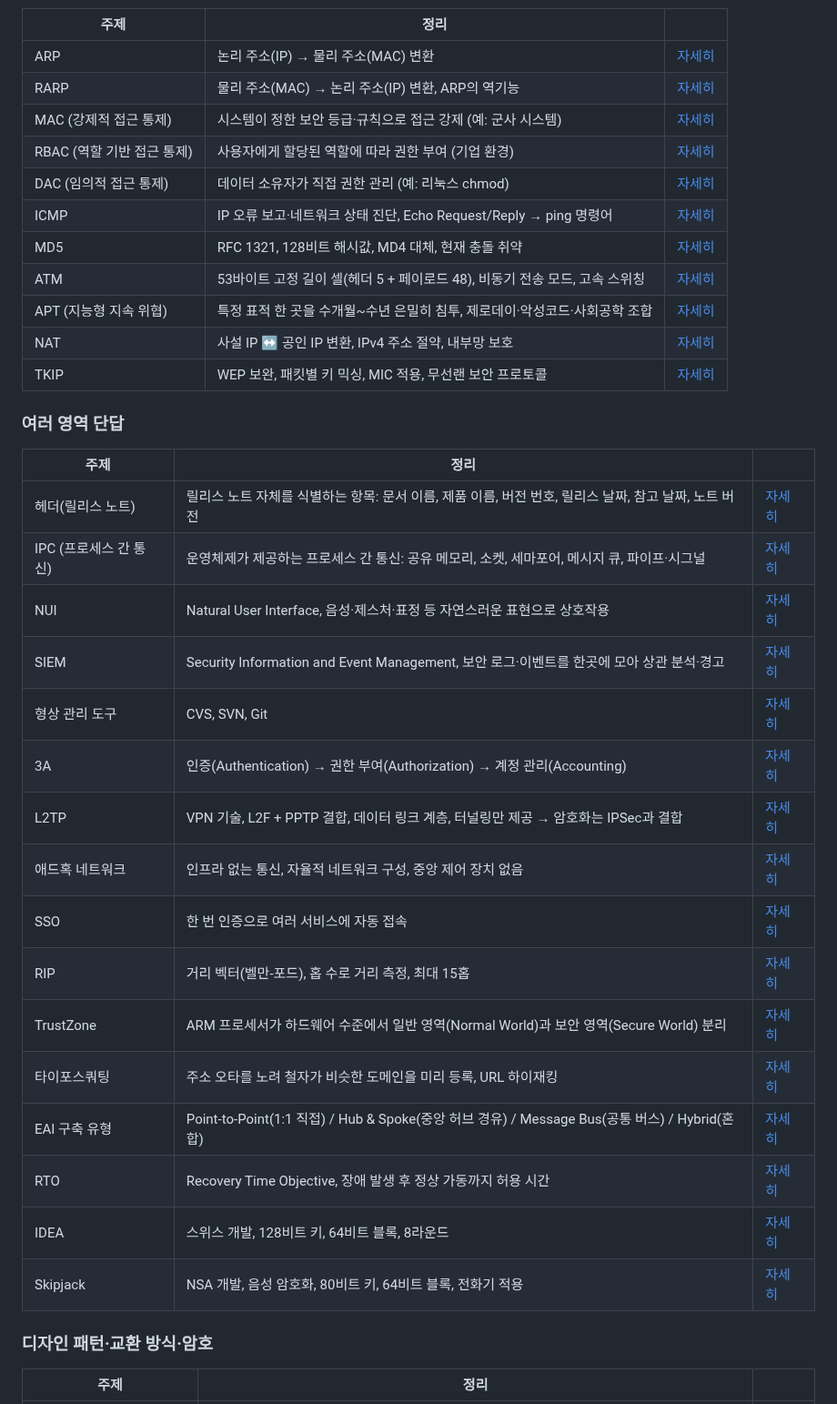
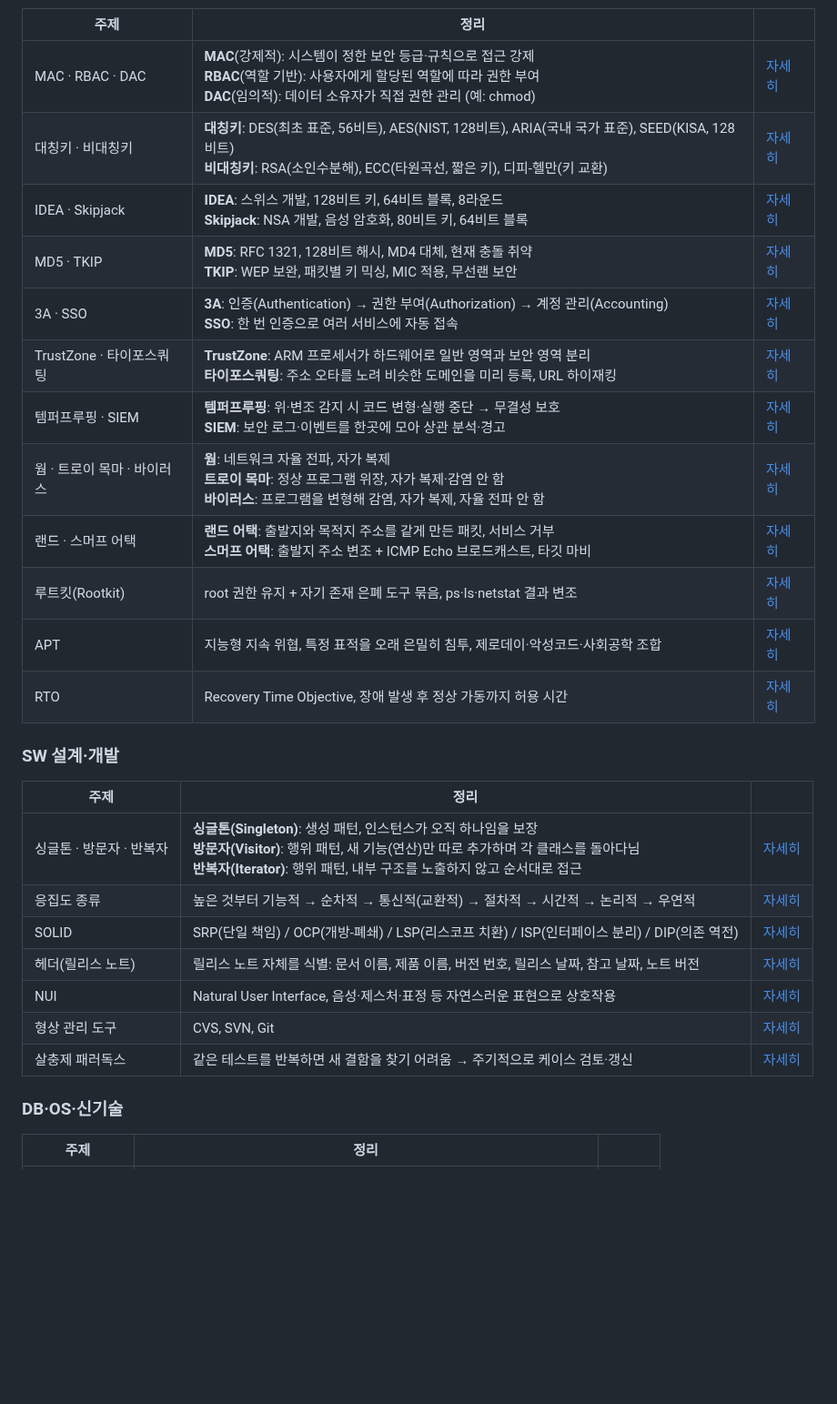
Before and after one commit to HUHGEON/jeongcheogi, a Markdown page: content/plan.md, the part around one of its changes. Shown at 91% size. Rendered like a GitHub page; blank space fills up the shorter version.

```diff
--- a/content/plan.md
+++ b/content/plan.md
@@ -101,40 +102,32 @@
 
 | 주제 | 정리 | |
 |---|---|---|
-| ARP | 논리 주소(IP) → 물리 주소(MAC) 변환 | [자세히](@network/네트워크계층) |
-| RARP | 물리 주소(MAC) → 논리 주소(IP) 변환, ARP의 역기능 | [자세히](@network/네트워크계층) |
-| MAC (강제적 접근 통제) | 시스템이 정한 보안 등급·규칙으로 접근 강제 (예: 군사 시스템) | [자세히](@security/접근통제) |
-| RBAC (역할 기반 접근 통제) | 사용자에게 할당된 역할에 따라 권한 부여 (기업 환경) | [자세히](@security/접근통제) |
-| DAC (임의적 접근 통제) | 데이터 소유자가 직접 권한 관리 (예: 리눅스 chmod) | [자세히](@security/접근통제) |
-| ICMP | IP 오류 보고·네트워크 상태 진단, Echo Request/Reply → ping 명령어 | [자세히](@network/네트워크계층) |
-| MD5 | RFC 1321, 128비트 해시값, MD4 대체, 현재 충돌 취약 | [자세히](@security/해시) |
-| ATM | 53바이트 고정 길이 셀(헤더 5 + 페이로드 48), 비동기 전송 모드, 고속 스위칭 | [자세히](@network/데이터링크) |
-| APT (지능형 지속 위협) | 특정 표적 한 곳을 수개월~수년 은밀히 침투, 제로데이·악성코드·사회공학 조합 | [자세히](@security/사회공학) |
-| NAT | 사설 IP ↔ 공인 IP 변환, IPv4 주소 절약, 내부망 보호 | [자세히](@network/네트워크계층) |
-| TKIP | WEP 보완, 패킷별 키 믹싱, MIC 적용, 무선랜 보안 프로토콜 | [자세히](@security/해시) |
+| MAC · RBAC · DAC | **MAC**(강제적): 시스템이 정한 보안 등급·규칙으로 접근 강제<br>**RBAC**(역할 기반): 사용자에게 할당된 역할에 따라 권한 부여<br>**DAC**(임의적): 데이터 소유자가 직접 권한 관리 (예: chmod) | [자세히](@security/접근통제) |
+| 대칭키 · 비대칭키 | **대칭키**: DES(최초 표준, 56비트), AES(NIST, 128비트), ARIA(국내 국가 표준), SEED(KISA, 128비트)<br>**비대칭키**: RSA(소인수분해), ECC(타원곡선, 짧은 키), 디피-헬만(키 교환) | [자세히](@security/암호알고리즘) |
+| IDEA · Skipjack | **IDEA**: 스위스 개발, 128비트 키, 64비트 블록, 8라운드<br>**Skipjack**: NSA 개발, 음성 암호화, 80비트 키, 64비트 블록 | [자세히](@security/암호알고리즘) |
+| MD5 · TKIP | **MD5**: RFC 1321, 128비트 해시, MD4 대체, 현재 충돌 취약<br>**TKIP**: WEP 보완, 패킷별 키 믹싱, MIC 적용, 무선랜 보안 | [자세히](@security/해시) |
+| 3A · SSO | **3A**: 인증(Authentication) → 권한 부여(Authorization) → 계정 관리(Accounting)<br>**SSO**: 한 번 인증으로 여러 서비스에 자동 접속 | [자세히](@security/인증기술) |
+| TrustZone · 타이포스쿼팅 | **TrustZone**: ARM 프로세서가 하드웨어로 일반 영역과 보안 영역 분리<br>**타이포스쿼팅**: 주소 오타를 노려 비슷한 도메인을 미리 등록, URL 하이재킹 | [자세히](@security/보안신기술) |
+| 템퍼프루핑 · SIEM | **템퍼프루핑**: 위·변조 감지 시 코드 변형·실행 중단 → 무결성 보호<br>**SIEM**: 보안 로그·이벤트를 한곳에 모아 상관 분석·경고 | [자세히](@security/보안솔루션) |
+| 웜 · 트로이 목마 · 바이러스 | **웜**: 네트워크 자율 전파, 자가 복제<br>**트로이 목마**: 정상 프로그램 위장, 자가 복제·감염 안 함<br>**바이러스**: 프로그램을 변형해 감염, 자가 복제, 자율 전파 안 함 | [자세히](@security/악성코드) |
+| 랜드 · 스머프 어택 | **랜드 어택**: 출발지와 목적지 주소를 같게 만든 패킷, 서비스 거부<br>**스머프 어택**: 출발지 주소 변조 + ICMP Echo 브로드캐스트, 타깃 마비 | [자세히](@security/DoS) |
+| 루트킷(Rootkit) | root 권한 유지 + 자기 존재 은폐 도구 묶음, ps·ls·netstat 결과 변조 | [자세히](@security/시스템공격) |
+| APT | 지능형 지속 위협, 특정 표적을 오래 은밀히 침투, 제로데이·악성코드·사회공학 조합 | [자세히](@security/사회공학) |
+| RTO | Recovery Time Objective, 장애 발생 후 정상 가동까지 허용 시간 | [자세히](@security/보안관리) |
 
-### 여러 영역 단답
+### SW 설계·개발
 
 | 주제 | 정리 | |
 |---|---|---|
-| 헤더(릴리스 노트) | 릴리스 노트 자체를 식별하는 항목: 문서 이름, 제품 이름, 버전 번호, 릴리스 날짜, 참고 날짜, 노트 버전 | [자세히](@sw-design/릴리스노트) |
-| IPC (프로세스 간 통신) | 운영체제가 제공하는 프로세스 간 통신: 공유 메모리, 소켓, 세마포어, 메시지 큐, 파이프·시그널 | [자세히](@os/프로세스상태) |
+| 싱글톤 · 방문자 · 반복자 | **싱글톤(Singleton)**: 생성 패턴, 인스턴스가 오직 하나임을 보장<br>**방문자(Visitor)**: 행위 패턴, 새 기능(연산)만 따로 추가하며 각 클래스를 돌아다님<br>**반복자(Iterator)**: 행위 패턴, 내부 구조를 노출하지 않고 순서대로 접근 | [자세히](@sw-design/디자인패턴총론) |
+| 응집도 종류 | 높은 것부터 기능적 → 순차적 → 통신적(교환적) → 절차적 → 시간적 → 논리적 → 우연적 | [자세히](@sw-design/모듈응집도) |
+| SOLID | SRP(단일 책임) / OCP(개방-폐쇄) / LSP(리스코프 치환) / ISP(인터페이스 분리) / DIP(의존 역전) | [자세히](@sw-design/객체지향SOLID) |
+| 헤더(릴리스 노트) | 릴리스 노트 자체를 식별: 문서 이름, 제품 이름, 버전 번호, 릴리스 날짜, 참고 날짜, 노트 버전 | [자세히](@sw-design/릴리스노트) |
 | NUI | Natural User Interface, 음성·제스처·표정 등 자연스러운 표현으로 상호작용 | [자세히](@sw-design/UI종류) |
-| SIEM | Security Information and Event Management, 보안 로그·이벤트를 한곳에 모아 상관 분석·경고 | [자세히](@security/보안솔루션) |
 | 형상 관리 도구 | CVS, SVN, Git | [자세히](@sw-dev/형상관리) |
-| 3A | 인증(Authentication) → 권한 부여(Authorization) → 계정 관리(Accounting) | [자세히](@security/인증기술) |
-| L2TP | VPN 기술, L2F + PPTP 결합, 데이터 링크 계층, 터널링만 제공 → 암호화는 IPSec과 결합 | [자세히](@sw-dev/인터페이스보안) |
-| 애드혹 네트워크 | 인프라 없는 통신, 자율적 네트워크 구성, 중앙 제어 장치 없음 | [자세히](@newtech/네트워크신기술) |
-| SSO | 한 번 인증으로 여러 서비스에 자동 접속 | [자세히](@security/인증기술) |
-| RIP | 거리 벡터(벨만-포드), 홉 수로 거리 측정, 최대 15홉 | [자세히](@network/라우팅) |
-| TrustZone | ARM 프로세서가 하드웨어 수준에서 일반 영역(Normal World)과 보안 영역(Secure World) 분리 | [자세히](@security/보안신기술) |
-| 타이포스쿼팅 | 주소 오타를 노려 철자가 비슷한 도메인을 미리 등록, URL 하이재킹 | [자세히](@security/보안신기술) |
-| EAI 구축 유형 | Point-to-Point(1:1 직접) / Hub & Spoke(중앙 허브 경유) / Message Bus(공통 버스) / Hybrid(혼합) | [자세히](@sw-dev/EAI) |
-| RTO | Recovery Time Objective, 장애 발생 후 정상 가동까지 허용 시간 | [자세히](@security/보안관리) |
-| IDEA | 스위스 개발, 128비트 키, 64비트 블록, 8라운드 | [자세히](@security/암호알고리즘) |
-| Skipjack | NSA 개발, 음성 암호화, 80비트 키, 64비트 블록, 전화기 적용 | [자세히](@security/암호알고리즘) |
+| 살충제 패러독스 | 같은 테스트를 반복하면 새 결함을 찾기 어려움 → 주기적으로 케이스 검토·갱신 | [자세히](@sw-dev/테스트7원칙) |
 
-### 디자인 패턴·교환 방식·암호
+### DB·OS·신기술
 
 | 주제 | 정리 | |
 |---|---|---|
```
Also changed, not shown: other parts of content/plan.md (+39 -46 lines).
